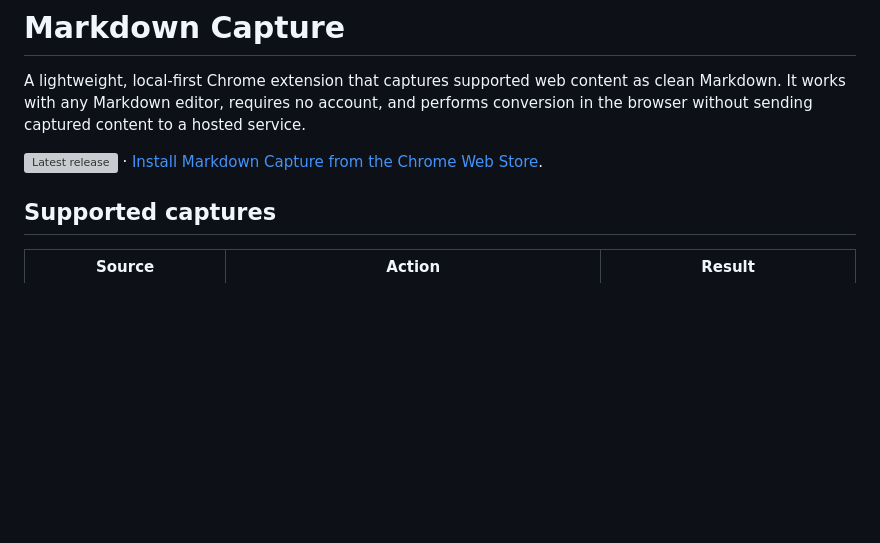
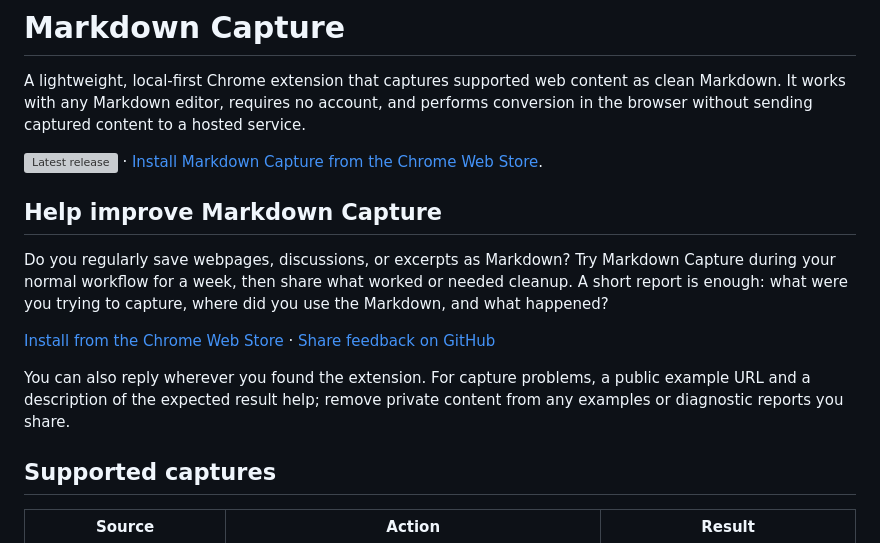
Before and after one commit to rsheyd/markdown-capture, a Markdown page: README.md, the part around the change. Drawn GitHub-style; blank space fills up the shorter version; grey boxes are pictures that could not be loaded.

Commit message:
Invite users to share Markdown Capture feedback

```diff
--- a/README.md
+++ b/README.md
@@ -6,6 +6,14 @@ account, and performs conversion in the browser without sending captured
 content to a hosted service.
 
 [![Latest release](https://img.shields.io/github/v/release/rsheyd/markdown-capture?display_name=tag&sort=semver)](https://github.com/rsheyd/markdown-capture/releases/latest) · [Install Markdown Capture from the Chrome Web Store](https://chromewebstore.google.com/detail/markdown-capture/gabiloifhoihennbcfkafmpgepijdkgg).
+
+## Help improve Markdown Capture
+
+Do you regularly save webpages, discussions, or excerpts as Markdown? Try Markdown Capture during your normal workflow for a week, then share what worked or needed cleanup. A short report is enough: what were you trying to capture, where did you use the Markdown, and what happened?
+
+[Install from the Chrome Web Store](https://chromewebstore.google.com/detail/markdown-capture/gabiloifhoihennbcfkafmpgepijdkgg) · [Share feedback on GitHub](https://github.com/rsheyd/markdown-capture/issues/new)
+
+You can also reply wherever you found the extension. For capture problems, a public example URL and a description of the expected result help; remove private content from any examples or diagnostic reports you share.
 
 ## Supported captures
 
```
Also changed, not shown: AGENTS.md (+1 -0 lines), COMMUNITY.md (added, +39 -0 lines).
